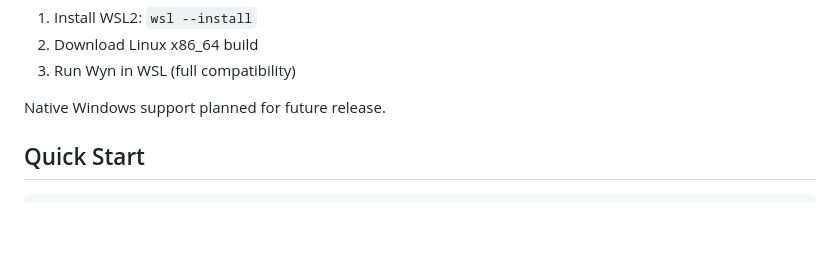
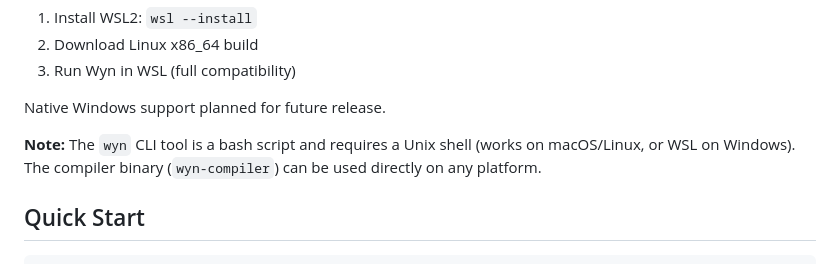
Before and after one commit to wyn-lang/wyn, a Markdown page: README.md, the part around the change. Rendered like a GitHub page; blank space fills up the shorter version.

Commit message:
Document that wyn CLI requires Unix shell
Added note to README:
- wyn CLI tool is a bash script
- Requires Unix shell (macOS/Linux/WSL)
- Compiler binary (wyn-compiler) can be used directly on any platform

This clarifies that:
- macOS/Linux: Full wyn CLI support
- Windows: Use WSL for wyn CLI, or use wyn-compiler directly

```diff
--- a/README.md
+++ b/README.md
@@ -47,6 +47,8 @@ Recommended approach:
 3. Run Wyn in WSL (full compatibility)
 
 Native Windows support planned for future release.
+
+**Note:** The `wyn` CLI tool is a bash script and requires a Unix shell (works on macOS/Linux, or WSL on Windows). The compiler binary (`wyn-compiler`) can be used directly on any platform.
 
 ## Quick Start
 
```
